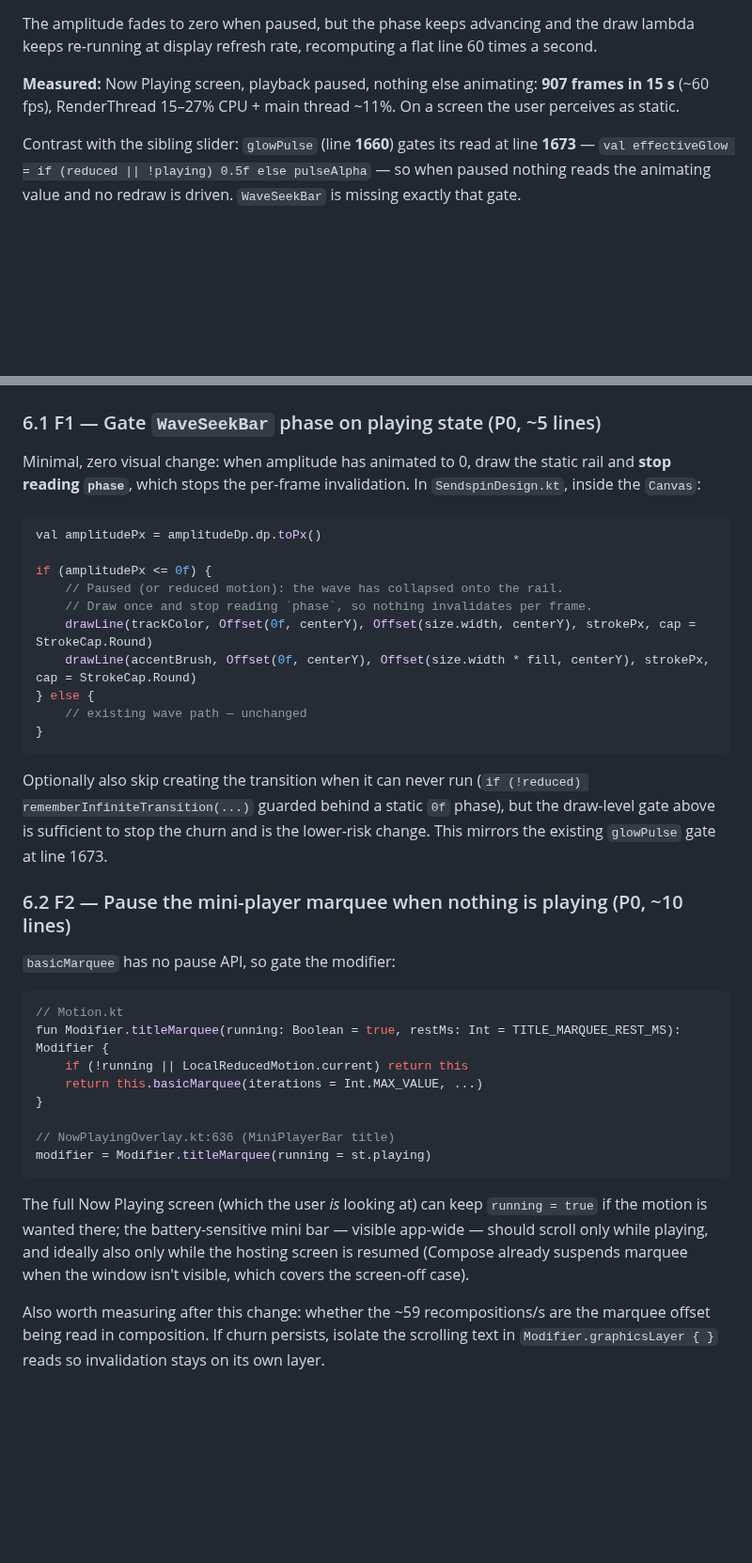
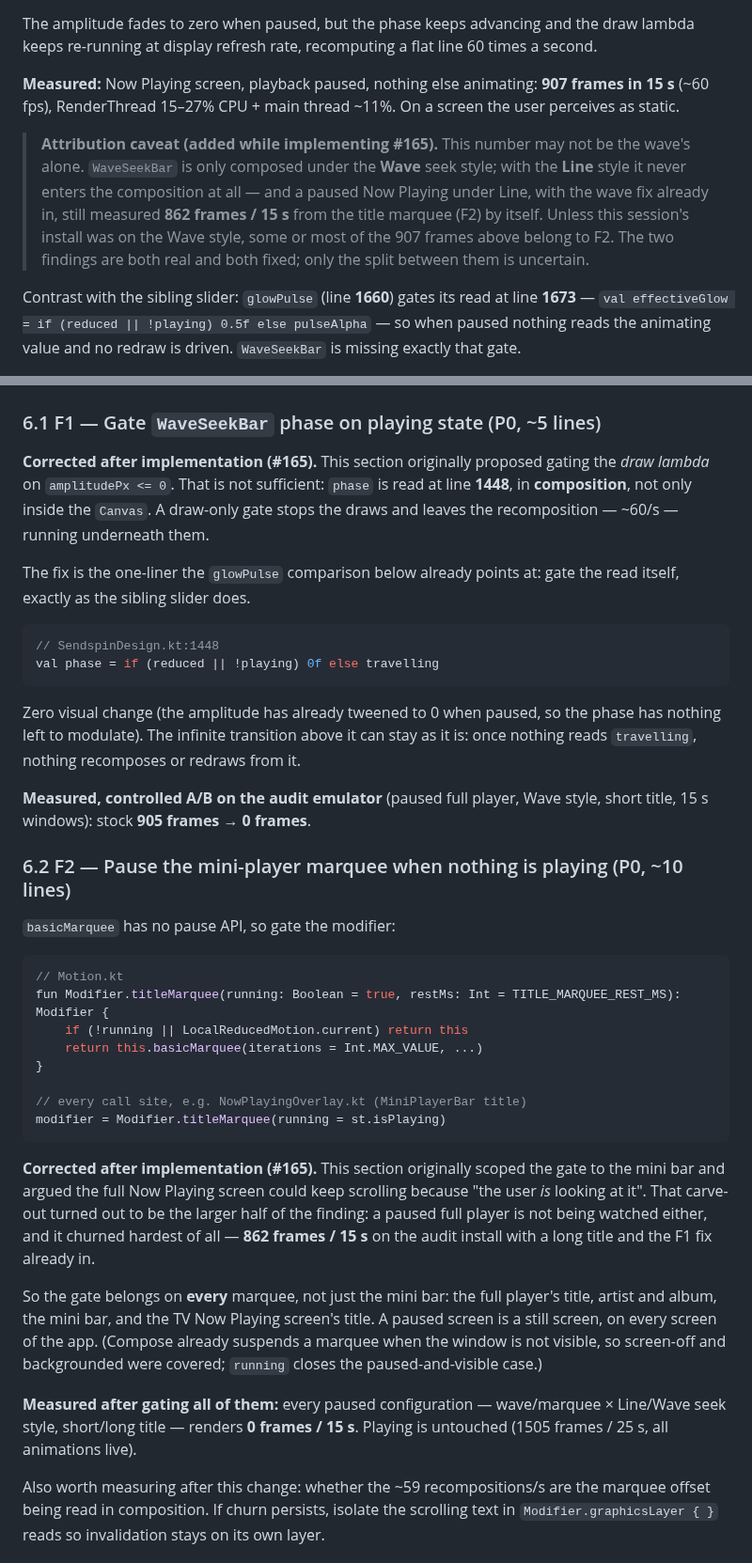
Before and after one commit to engabd11/CAMusic, a Markdown page: docs/performance-audit-v0.12.0.md, 2 parts joined by grey strips. Shown at 94% size. Rendered like a GitHub page; blank space fills up the shorter version.

Commit message:
docs: correct the audit's two P0 fix sketches against what shipped
Implementing F1 and F2 (#165) proved two things in §6 wrong, so the doc no
longer contradicts the code it advises on:

- §6.1 proposed gating the draw lambda on `amplitudePx <= 0`. `phase` is
  read in composition at SendspinDesign.kt:1448, so a draw-only gate stops
  the draws and leaves ~60 recomps/s underneath. The fix is the read gate.
- §6.2 deliberately left the full player scrolling ("the user *is* looking
  at it"). That carve-out was the larger half of F2: a paused full player
  measured 862 frames/15 s with the wave fix already in. The gate belongs
  on every marquee.
- F1's 907-frame number gains an attribution caveat: WaveSeekBar is only
  composed under the Wave seek style, and a paused screen under Line still
  churned 862 frames/15 s from the marquee alone.

Measurements from the #165 runs, and the snippet's `st.playing` corrected
to the real field name. Findings unchanged; fix advice and the F1/F2 split
are what moved.

Co-Authored-By: Claude Opus 5 <noreply@anthropic.com>
Claude-Session: https://claude.ai/code/session_0195yRD6Besrv284Z5kuvAXk

````diff
--- a/docs/performance-audit-v0.12.0.md
+++ b/docs/performance-audit-v0.12.0.md
@@ -74,6 +81,14 @@ The idle baseline is excellent: the background Sendspin connection costs CPU-tim
 The amplitude fades to zero when paused, but the phase keeps advancing and the draw lambda keeps re-running at display refresh rate, recomputing a flat line 60 times a second.
 
 **Measured:** Now Playing screen, playback paused, nothing else animating: **907 frames in 15 s** (~60 fps), RenderThread 15–27% CPU + main thread ~11%. On a screen the user perceives as static.
+
+> **Attribution caveat (added while implementing #165).** This number may not be the wave's
+> alone. `WaveSeekBar` is only composed under the **Wave** seek style; with the **Line**
+> style it never enters the composition at all — and a paused Now Playing under Line, with
+> the wave fix already in, still measured **862 frames / 15 s** from the title marquee (F2)
+> by itself. Unless this session's install was on the Wave style, some or most of the 907
+> frames above belong to F2. The two findings are both real and both fixed; only the split
+> between them is uncertain.
 
 Contrast with the sibling slider: `glowPulse` (line **1660**) gates its read at line **1673** — `val effectiveGlow = if (reduced || !playing) 0.5f else pulseAlpha` — so when paused nothing reads the animating value and no redraw is driven. `WaveSeekBar` is missing exactly that gate.
 
@@ -158,22 +173,25 @@ The documented rationale (background connection **is** the HA TTS announcement f
 
 ### 6.1 F1 — Gate `WaveSeekBar` phase on playing state (P0, ~5 lines)
 
-Minimal, zero visual change: when amplitude has animated to 0, draw the static rail and **stop reading `phase`**, which stops the per-frame invalidation. In `SendspinDesign.kt`, inside the `Canvas`:
+**Corrected after implementation (#165).** This section originally proposed gating the
+*draw lambda* on `amplitudePx <= 0`. That is not sufficient: `phase` is read at line
+**1448**, in **composition**, not only inside the `Canvas`. A draw-only gate stops the
+draws and leaves the recomposition — ~60/s — running underneath them.
+
+The fix is the one-liner the `glowPulse` comparison below already points at: gate the
+read itself, exactly as the sibling slider does.
 
 ```kotlin
-val amplitudePx = amplitudeDp.dp.toPx()
-
-if (amplitudePx <= 0f) {
-    // Paused (or reduced motion): the wave has collapsed onto the rail.
-    // Draw once and stop reading `phase`, so nothing invalidates per frame.
-    drawLine(trackColor, Offset(0f, centerY), Offset(size.width, centerY), strokePx, cap = StrokeCap.Round)
-    drawLine(accentBrush, Offset(0f, centerY), Offset(size.width * fill, centerY), strokePx, cap = StrokeCap.Round)
-} else {
-    // existing wave path — unchanged
-}
+// SendspinDesign.kt:1448
+val phase = if (reduced || !playing) 0f else travelling
 ```
 
-Optionally also skip creating the transition when it can never run (`if (!reduced) rememberInfiniteTransition(...)` guarded behind a static `0f` phase), but the draw-level gate above is sufficient to stop the churn and is the lower-risk change. This mirrors the existing `glowPulse` gate at line 1673.
+Zero visual change (the amplitude has already tweened to 0 when paused, so the phase has
+nothing left to modulate). The infinite transition above it can stay as it is: once
+nothing reads `travelling`, nothing recomposes or redraws from it.
+
+**Measured, controlled A/B on the audit emulator** (paused full player, Wave style, short
+title, 15 s windows): stock **905 frames** → **0 frames**.
 
 ### 6.2 F2 — Pause the mini-player marquee when nothing is playing (P0, ~10 lines)
 
@@ -186,11 +204,25 @@ fun Modifier.titleMarquee(running: Boolean = true, restMs: Int = TITLE_MARQUEE_R
     return this.basicMarquee(iterations = Int.MAX_VALUE, ...)
 }
 
-// NowPlayingOverlay.kt:636 (MiniPlayerBar title)
-modifier = Modifier.titleMarquee(running = st.playing)
+// every call site, e.g. NowPlayingOverlay.kt (MiniPlayerBar title)
+modifier = Modifier.titleMarquee(running = st.isPlaying)
 ```
 
-The full Now Playing screen (which the user *is* looking at) can keep `running = true` if the motion is wanted there; the battery-sensitive mini bar — visible app-wide — should scroll only while playing, and ideally also only while the hosting screen is resumed (Compose already suspends marquee when the window isn't visible, which covers the screen-off case).
+**Corrected after implementation (#165).** This section originally scoped the gate to the
+mini bar and argued the full Now Playing screen could keep scrolling because "the user *is*
+looking at it". That carve-out turned out to be the larger half of the finding: a paused
+full player is not being watched either, and it churned hardest of all — **862 frames / 15 s**
+on the audit install with a long title and the F1 fix already in.
+
+So the gate belongs on **every** marquee, not just the mini bar: the full player's title,
+artist and album, the mini bar, and the TV Now Playing screen's title. A paused screen is a
+still screen, on every screen of the app. (Compose already suspends a marquee when the
+window is not visible, so screen-off and backgrounded were covered; `running` closes the
+paused-and-visible case.)
+
+**Measured after gating all of them:** every paused configuration — wave/marquee ×
+Line/Wave seek style, short/long title — renders **0 frames / 15 s**. Playing is untouched
+(1505 frames / 25 s, all animations live).
 
 Also worth measuring after this change: whether the ~59 recompositions/s are the marquee offset being read in composition. If churn persists, isolate the scrolling text in `Modifier.graphicsLayer { }` reads so invalidation stays on its own layer.
 
````
Also changed, not shown: other parts of docs/performance-audit-v0.12.0.md (+7 -0 lines).
